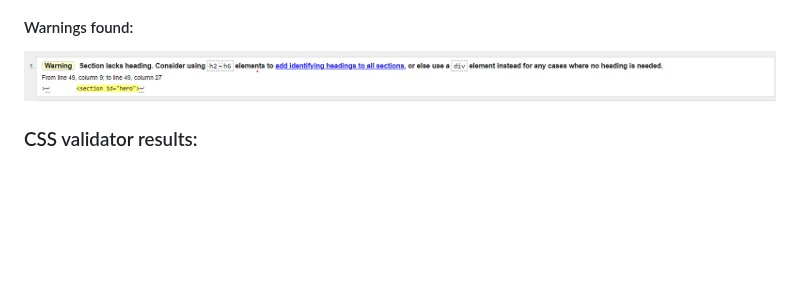
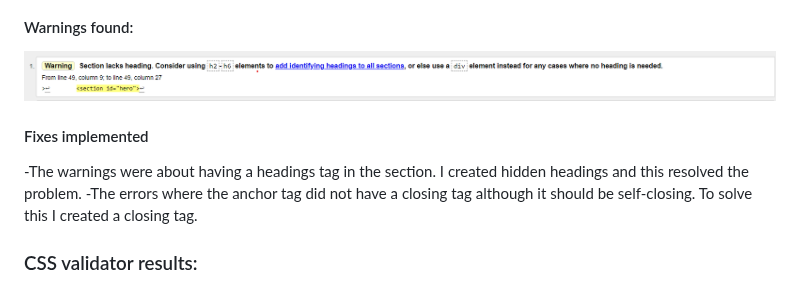
Before and after one commit to Marceillo/mindfulness, a Markdown page: README.md, the part around the change. Drawn GitHub-style; blank space fills up the shorter version.

```diff
--- a/README.md
+++ b/README.md
@@ -178,6 +178,11 @@ It also uses Montserrat as a second font.
 
 ![Html Test Validator](assets/gallery/html-validator-h1warning.png)
 
+#### Fixes implemented
+
+-The warnings were about having a headings tag in the section. I created hidden headings and this resolved the problem.
+-The errors where the anchor tag did not have a closing tag although it should be self-closing. To solve this I created a closing tag.
+
 ### CSS validator results:
 
 ![CSS Test Validator](assets/gallery/css-validator.png)
```
